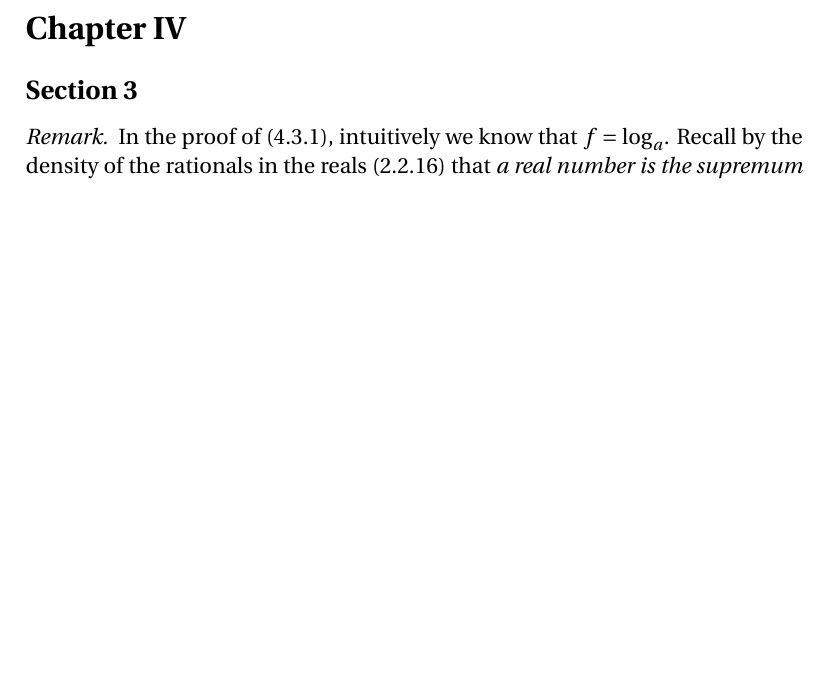
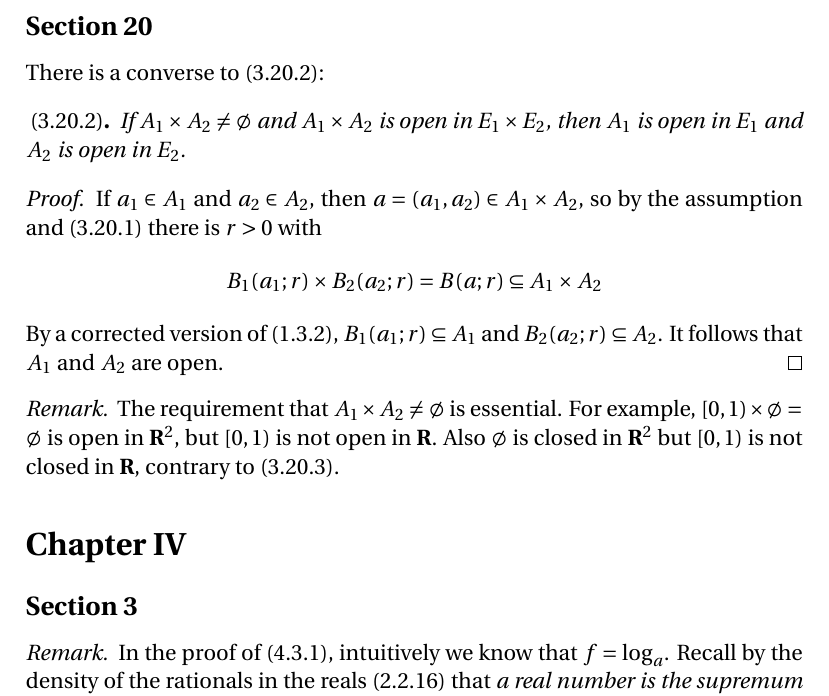
Before and after one commit to blargoner/math-analysis-dieudonne, a LaTeX problem sheet (exercises.tex): part of page 5 of 19, cut at the place of the change, the shorter picture padded with empty space. Compiled offline with pdfLaTeX.

Commit message:
chapter 3, section 20

```diff
--- a/exercises.tex
+++ b/exercises.tex
@@ -167,6 +167,20 @@ In a metric space, we see that \emph{compact sets behave like points}. If \(E\)~
 \item If \(V\)~is a neighborhood of~\(x\), then there is \(r>0\) such that \(B(x;r)\subseteq V\), while if \(V\)~is a neighborhood of~\(A\), then there is \(r>0\) such that \(V_r(A)\subseteq V\) by~(3.17.11).
 \item If \(E\)~is locally compact, then every point has a compact neighborhood, and every compact set has a compact neighborhood by~(3.18.2).
 \end{itemize}
+\end{rmk}
+
+\subsection*{Section~20}
+There is a converse to~(3.20.2):
+\begin{prop}[3.20.2]
+If \(A_1\times A_2\ne\emptyset\) and \(A_1\times A_2\) is open in \(E_1\times E_2\), then \(A_1\)~is open in~\(E_1\) and \(A_2\)~is open in~\(E_2\).
+\end{prop}
+\begin{proof}
+If \(a_1\in A_1\) and \(a_2\in A_2\), then \(a=(a_1,a_2)\in A_1\times A_2\), so by the assumption and~(3.20.1) there is \(r>0\) with
+\[B_1(a_1;r)\times B_2(a_2;r)=B(a;r)\subseteq A_1\times A_2\]
+By a corrected version of~(1.3.2), \(B_1(a_1;r)\subseteq A_1\) and \(B_2(a_2;r)\subseteq A_2\). It follows that \(A_1\) and~\(A_2\) are open.
+\end{proof}
+\begin{rmk}
+The requirement that \(A_1\times A_2\ne\emptyset\) is essential. For example, \([0,1)\times\emptyset=\emptyset\) is open in~\(\R^2\), but \([0,1)\)~is not open in~\(\R\). Also \(\emptyset\)~is closed in~\(\R^2\) but \([0,1)\)~is not closed in~\(\R\), contrary to~(3.20.3).
 \end{rmk}
 
 \section*{Chapter~IV}
```
Also changed, not shown: exercises.pdf.
